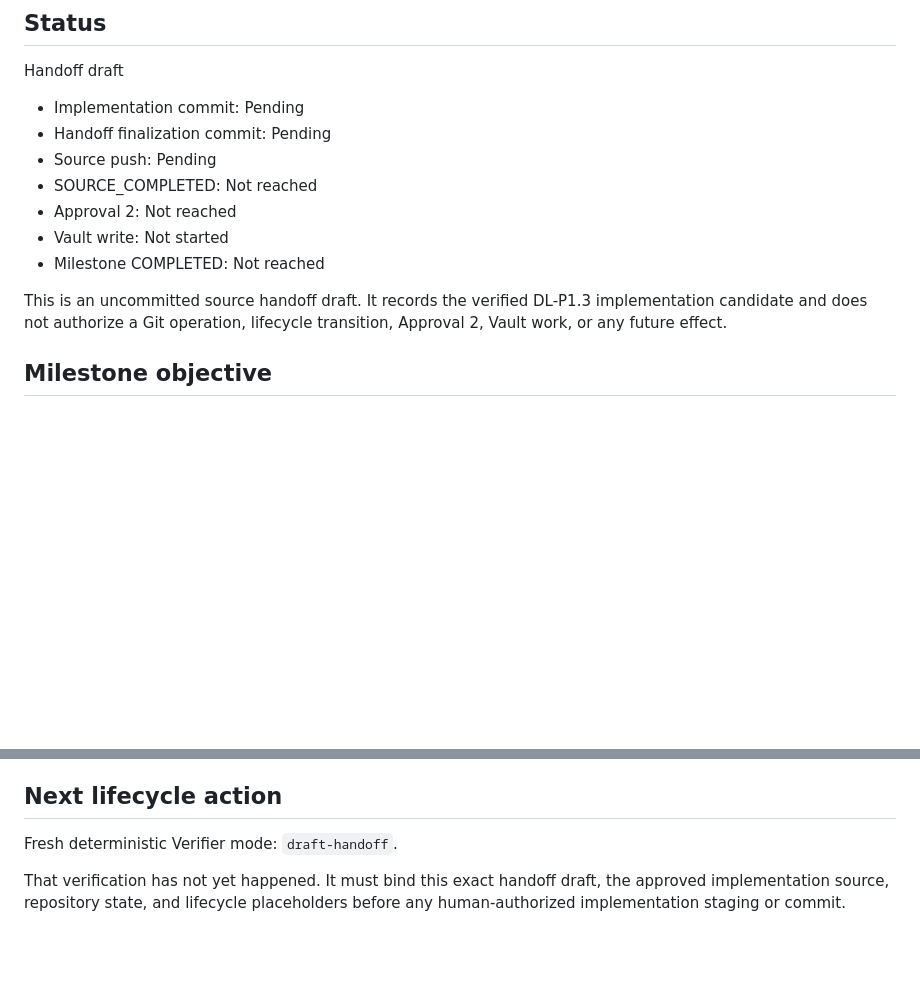
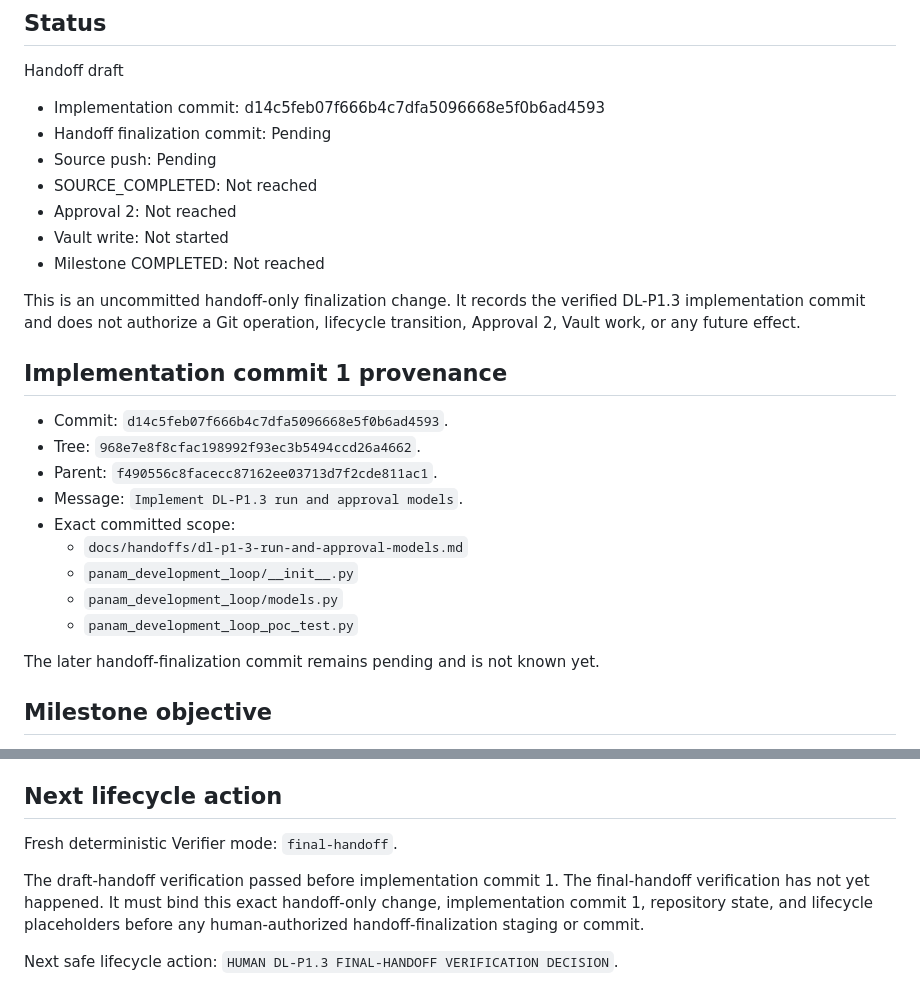
Before and after one commit to PHNMNL01/panam-discord-bot, a Markdown page: docs/handoffs/dl-p1-3-run-and-approval-models.md, 2 parts joined by grey strips. Rendered like a GitHub page; blank space fills up the shorter version.

Commit message:
Finalize DL-P1.3 run and approval models handoff

```diff
--- a/docs/handoffs/dl-p1-3-run-and-approval-models.md
+++ b/docs/handoffs/dl-p1-3-run-and-approval-models.md
@@ -4,7 +4,7 @@
 
 Handoff draft
 
-- Implementation commit: Pending
+- Implementation commit: d14c5feb07f666b4c7dfa5096668e5f0b6ad4593
 - Handoff finalization commit: Pending
 - Source push: Pending
 - SOURCE_COMPLETED: Not reached
@@ -12,9 +12,23 @@ Handoff draft
 - Vault write: Not started
 - Milestone COMPLETED: Not reached
 
-This is an uncommitted source handoff draft. It records the verified DL-P1.3
-implementation candidate and does not authorize a Git operation, lifecycle
+This is an uncommitted handoff-only finalization change. It records the verified
+DL-P1.3 implementation commit and does not authorize a Git operation, lifecycle
 transition, Approval 2, Vault work, or any future effect.
+
+## Implementation commit 1 provenance
+
+- Commit: `d14c5feb07f666b4c7dfa5096668e5f0b6ad4593`.
+- Tree: `968e7e8f8cfac198992f93ec3b5494ccd26a4662`.
+- Parent: `f490556c8facecc87162ee03713d7f2cde811ac1`.
+- Message: `Implement DL-P1.3 run and approval models`.
+- Exact committed scope:
+  - `docs/handoffs/dl-p1-3-run-and-approval-models.md`
+  - `panam_development_loop/__init__.py`
+  - `panam_development_loop/models.py`
+  - `panam_development_loop_poc_test.py`
+
+The later handoff-finalization commit remains pending and is not known yet.
 
 ## Milestone objective
 
@@ -193,8 +207,11 @@ fields do not constitute a permission bypass or live authorization mechanism.
 
 ## Next lifecycle action
 
-Fresh deterministic Verifier mode: `draft-handoff`.
+Fresh deterministic Verifier mode: `final-handoff`.
 
-That verification has not yet happened. It must bind this exact handoff draft,
-the approved implementation source, repository state, and lifecycle
-placeholders before any human-authorized implementation staging or commit.
+The draft-handoff verification passed before implementation commit 1. The
+final-handoff verification has not yet happened. It must bind this exact
+handoff-only change, implementation commit 1, repository state, and lifecycle
+placeholders before any human-authorized handoff-finalization staging or commit.
+
+Next safe lifecycle action: `HUMAN DL-P1.3 FINAL-HANDOFF VERIFICATION DECISION`.
```
